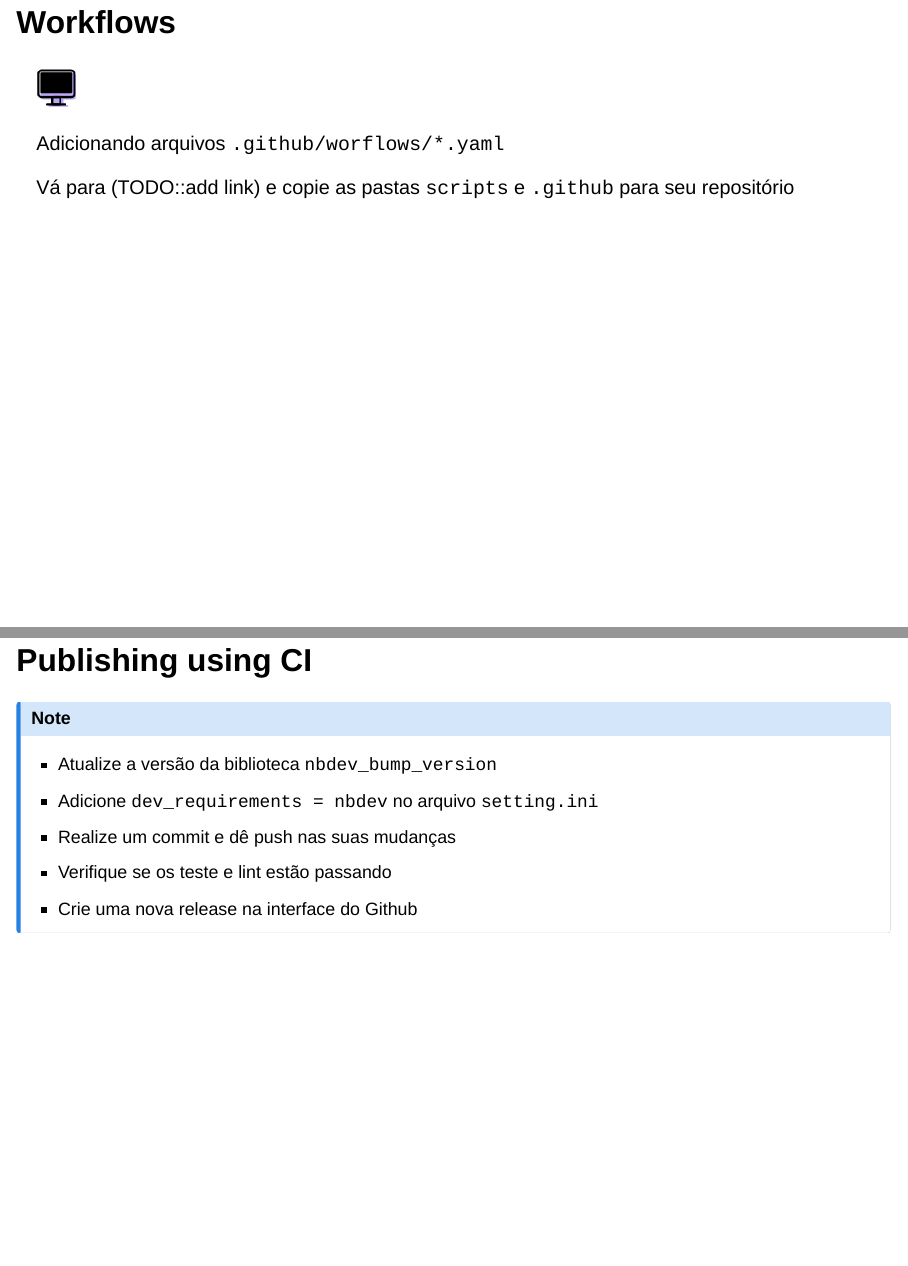
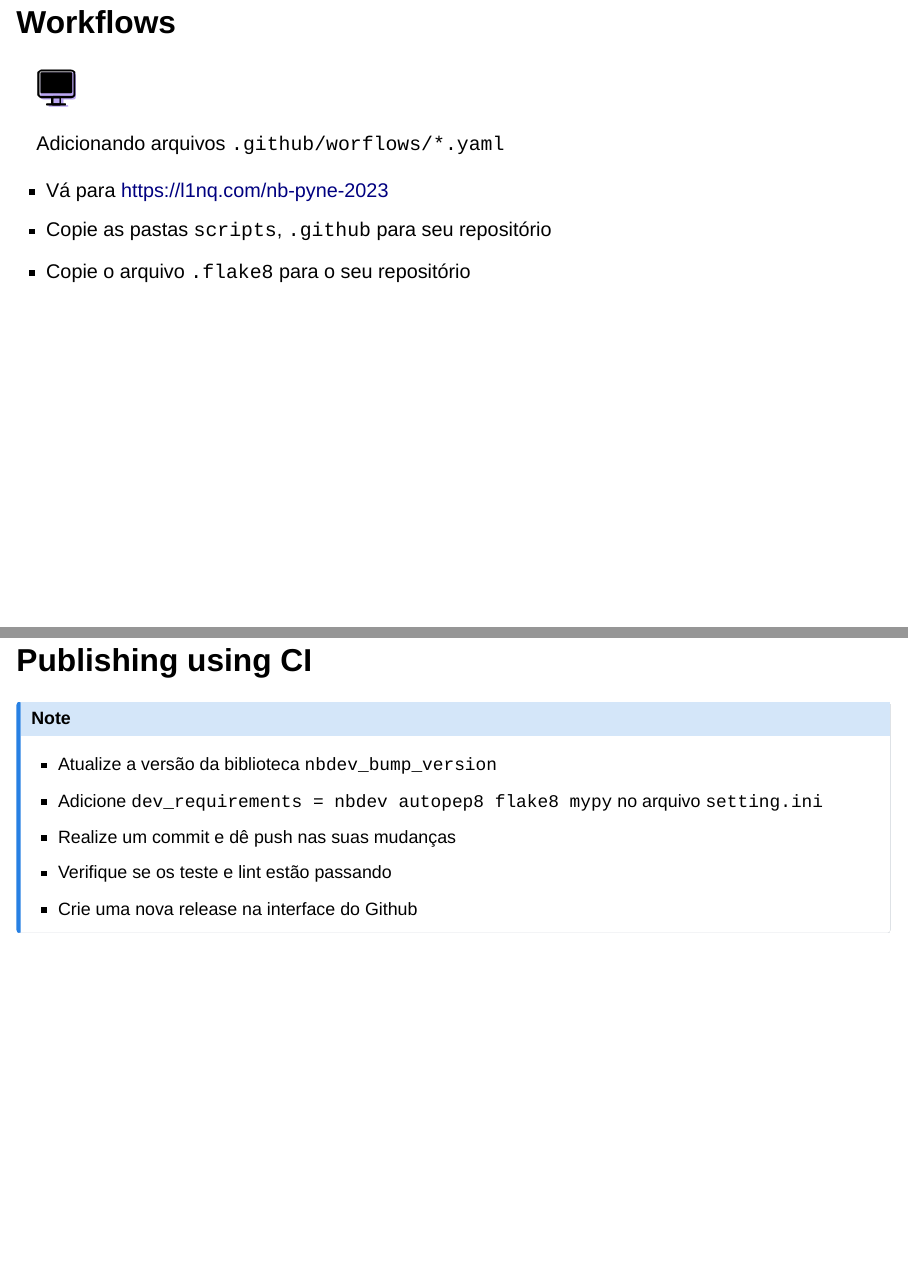
Before and after one commit to itepifanio/indo-alem-com-jupyter-notebooks, a Quarto document (presentation/index.qmd): pages 62 and 63 of 78, joined at a grey line. Rendered offline with R 4.5, knitr and Pandoc in place of Quarto, with nearby package versions; drawn as Slidy slides in place of the format the file asks for; some code elsewhere in the file could not run offline.

Commit message:
Adiciona link encurtado para o repositório. Adiciona .flake8

```diff
--- a/presentation/index.qmd
+++ b/presentation/index.qmd
@@ -627,13 +627,15 @@ Na interface Test PyPI acesse `Account Settings >> Api Tokens >> Add Api Token`
 
 Adicionando arquivos `.github/worflows/*.yaml`
 
-Vá para (TODO::add link) e copie as pastas `scripts` e `.github` para seu repositório
+- Vá para https://l1nq.com/nb-pyne-2023
+- Copie as pastas `scripts`, `.github`  para seu repositório
+- Copie o arquivo `.flake8` para o seu repositório
 
 ## Publishing using CI
 
 :::{.callout-note}
 - Atualize a versão da biblioteca `nbdev_bump_version`
-- Adicione `dev_requirements = nbdev` no arquivo `setting.ini`
+- Adicione `dev_requirements = nbdev autopep8 flake8 mypy` no arquivo `setting.ini`
 - Realize um commit e dê push nas suas mudanças
 - Verifique se os teste e lint estão passando
 - Crie uma nova release na interface do Github
```
Also changed, not shown: 1 other file.
